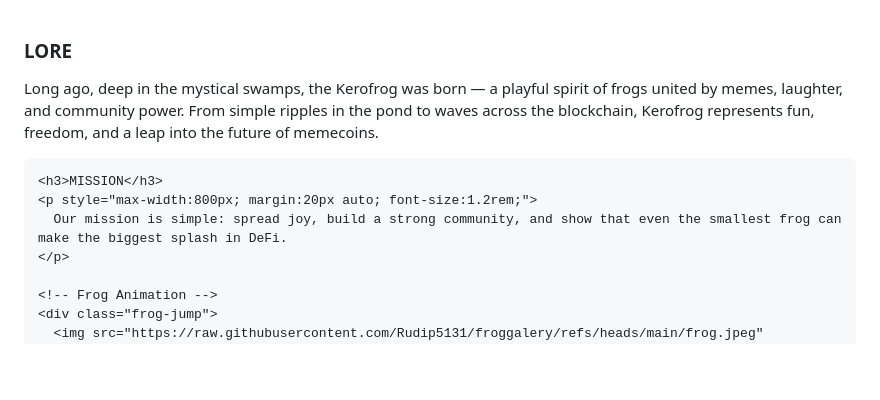
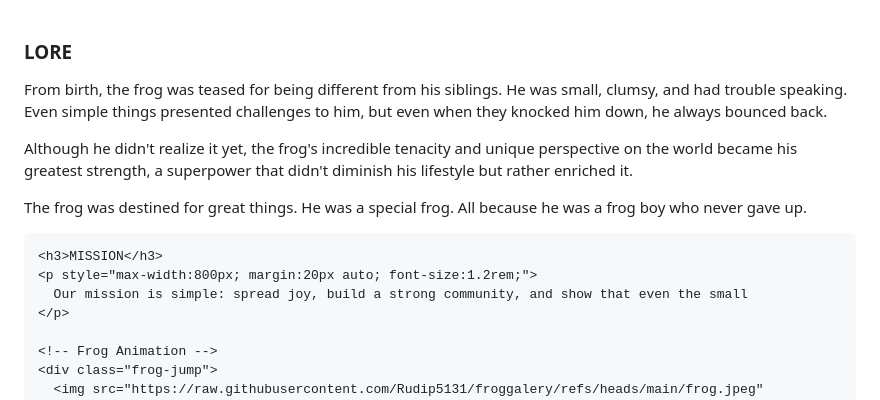
Before and after one commit to Rudip5131/frogfrog, a Markdown page: README.md, the part around the change. GitHub-like rendering; blank space fills up the shorter version.

```diff
--- a/README.md
+++ b/README.md
@@ -131,13 +131,16 @@
   <section id="lore">
     <h3>LORE</h3>
     <p style="max-width:800px; margin:20px auto; font-size:1.2rem;">
-      Long ago, deep in the mystical swamps, the Kerofrog was born — a playful spirit of frogs united by memes, laughter, and community power.
-      From simple ripples in the pond to waves across the blockchain, Kerofrog represents fun, freedom, and a leap into the future of memecoins.
+      From birth, the frog was teased for being different from his siblings. He was small, clumsy, and had trouble speaking. Even simple things presented challenges to him, but even when they knocked him down, he always bounced back.
+
+Although he didn't realize it yet, the frog's incredible tenacity and unique perspective on the world became his greatest strength, a superpower that didn't diminish his lifestyle but rather enriched it.
+
+The frog was destined for great things. He was a special frog. All because he was a frog boy who never gave up.
     </p>
 
     <h3>MISSION</h3>
     <p style="max-width:800px; margin:20px auto; font-size:1.2rem;">
-      Our mission is simple: spread joy, build a strong community, and show that even the smallest frog can make the biggest splash in DeFi.
+      Our mission is simple: spread joy, build a strong community, and show that even the small
     </p>
 
     <!-- Frog Animation -->
```
